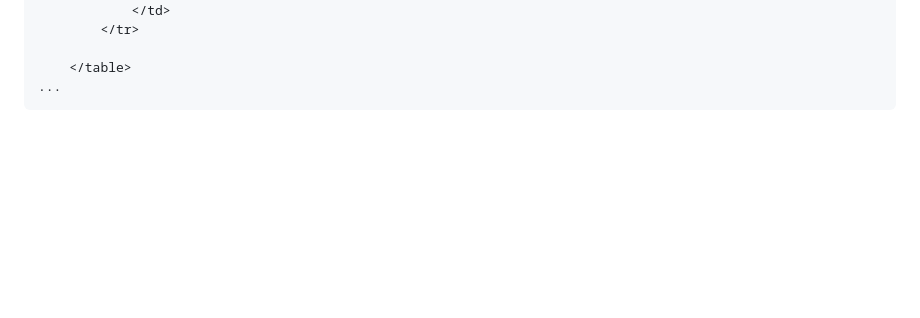
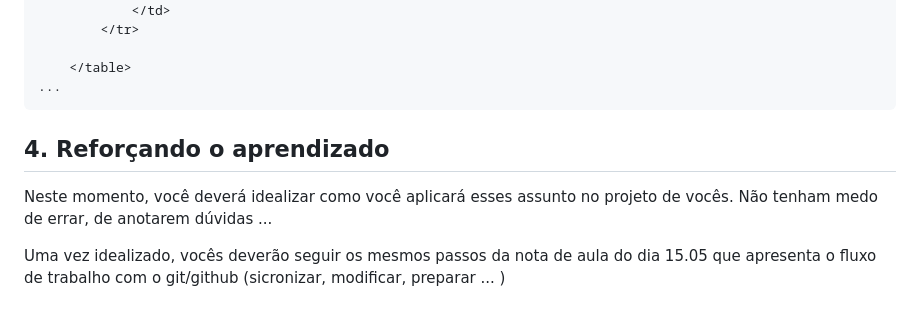
Before and after one commit to tools4lrm/tools4lrm.github.io, a Markdown page: aulas/20.05.md, the part around the change. GitHub-like rendering; blank space fills up the shorter version.

Commit message:
Adicionando o reforço

````diff
--- a/aulas/20.05.md
+++ b/aulas/20.05.md
@@ -78,3 +78,9 @@ Aqui está o arquivo `index.html` atualizado. Analise com atenção como as tags
     </table>
 ...
 ```
+
+## 4. Reforçando o aprendizado
+
+Neste momento, você deverá idealizar como você aplicará esses assunto no projeto de vocês. Não tenham medo de errar, de anotarem dúvidas ...
+
+Uma vez idealizado, vocês deverão seguir os mesmos passos da nota de aula do dia 15.05 que apresenta o fluxo de trabalho com o git/github (sicronizar, modificar, preparar ... )
````
